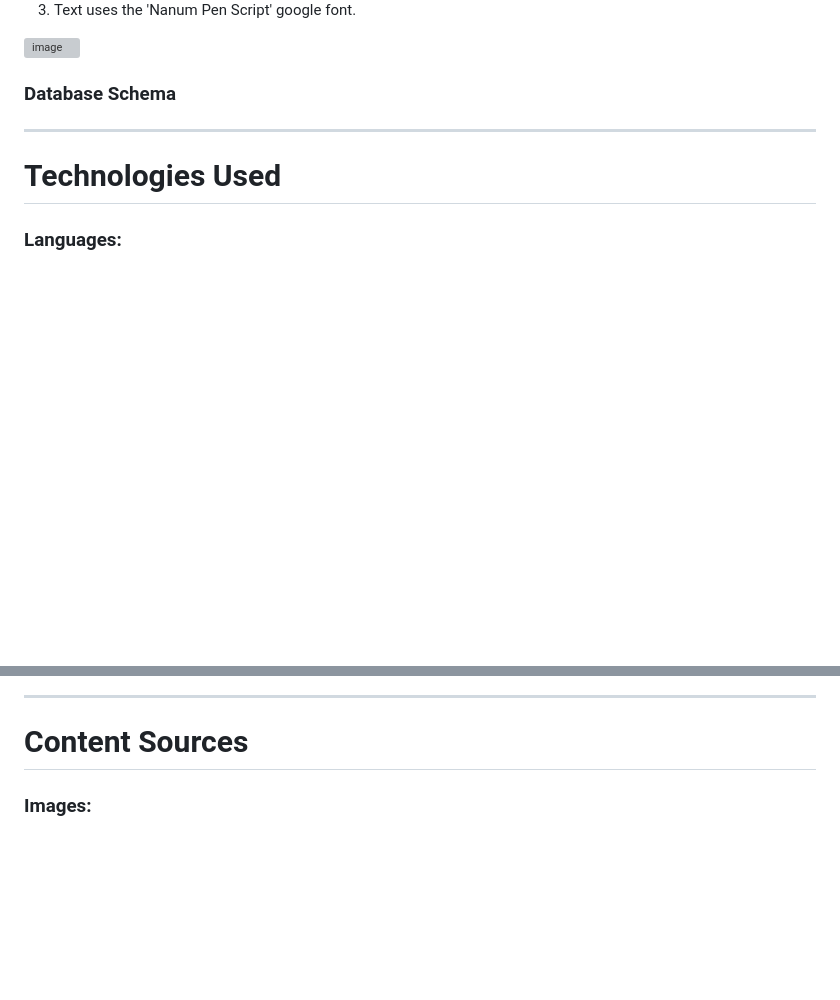
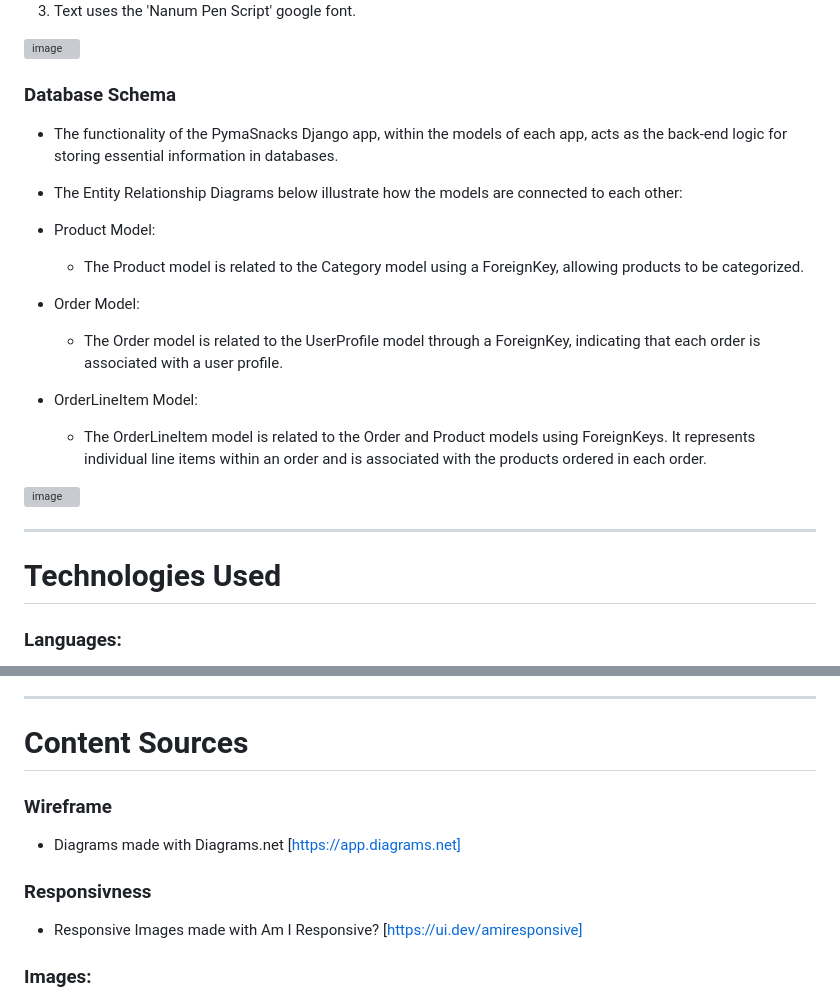
Before and after one commit to PSebastian96/pjt4-Pyma, a Markdown page: README.md, 2 parts joined by grey strips. Drawn GitHub-style; blank space fills up the shorter version; grey boxes are pictures that could not be loaded.

```diff
--- a/README.md
+++ b/README.md
@@ -174,6 +174,19 @@ The B2B ideal client is:
 <br/>
 
 ### Database Schema
+
+- The functionality of the PymaSnacks Django app, within the models of each app, acts as the back-end logic for storing essential information in databases.
+
+- The Entity Relationship Diagrams below illustrate how the models are connected to each other:
+- Product Model:
+	- The Product model is related to the Category model using a ForeignKey, allowing products to be categorized.
+- Order Model:
+	- The Order model is related to the UserProfile model through a ForeignKey, indicating that each order is associated with a user profile.
+- OrderLineItem Model:
+	- The OrderLineItem model is related to the Order and Product models using ForeignKeys. It represents individual line items within an order and is associated with the products ordered in each order.
+
+<img width="381" alt="image" src="https://github.com/PSebastian96/pjt4-Pyma/assets/123810890/c409126f-654b-49b8-96b0-7af0fc930ba6">
+
 
 <hr/>
 
@@ -501,6 +514,12 @@ With your S3 bucket now set up, you can create a new folder called media and upl
 <a name="sources"></a>
 # Content Sources
 
+### Wireframe
+- Diagrams made with Diagrams.net [https://app.diagrams.net]
+
+### Responsivness
+- Responsive Images made with Am I Responsive? [https://ui.dev/amiresponsive]
+
 ### Images:
 - [Gencraft](https://gencraft.com) Is an machine learning web app that generates images by text input.
 - [Removebg](https://www.remove.bg) Is a open source web app for removing background from images.
```
